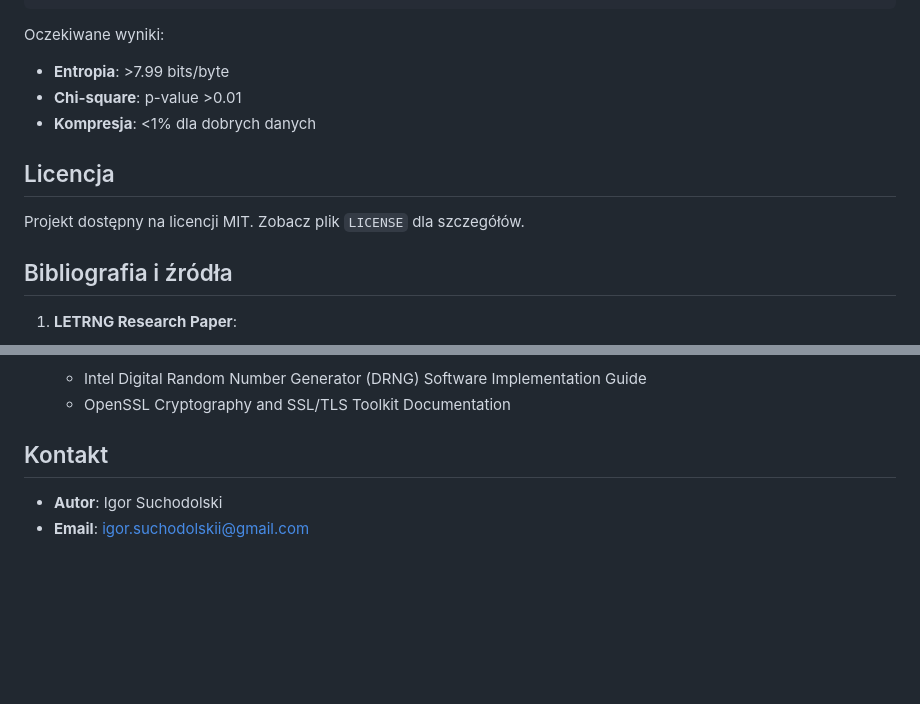
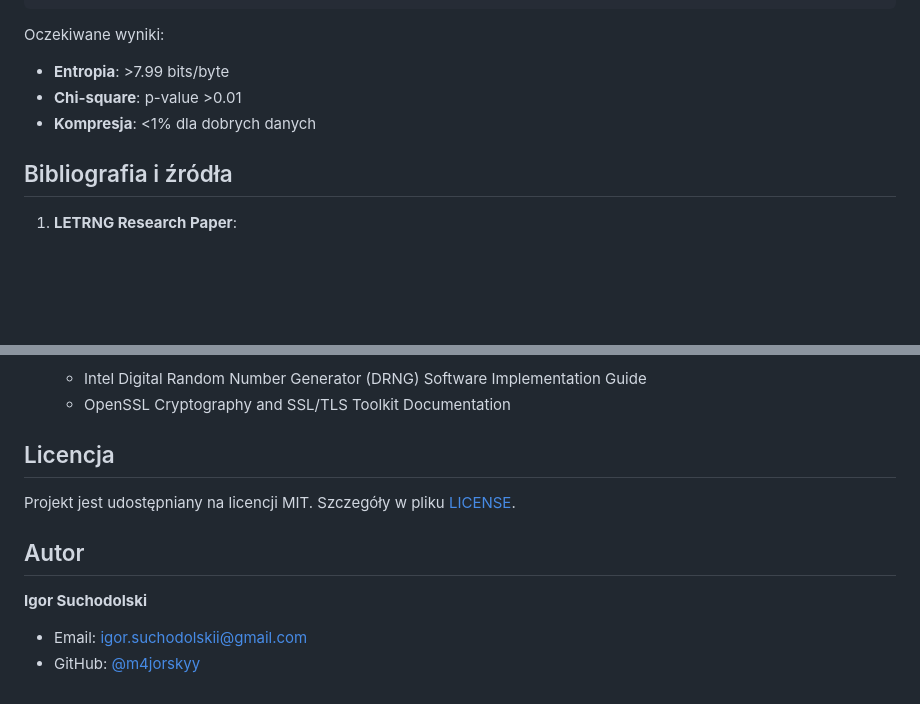
Before and after one commit to m4jorskyy/Podpis_cyfrowy, a Markdown page: README.md, 2 parts joined by grey strips. GitHub-like rendering; blank space fills up the shorter version.

```diff
--- a/README.md
+++ b/README.md
@@ -194,10 +194,6 @@ Oczekiwane wyniki:
 - **Chi-square**: p-value >0.01
 - **Kompresja**: <1% dla dobrych danych
 
-## Licencja
-
-Projekt dostępny na licencji MIT. Zobacz plik `LICENSE` dla szczegółów.
-
 ## Bibliografia i źródła
 
 1. **LETRNG Research Paper**:
@@ -212,7 +208,12 @@ Projekt dostępny na licencji MIT. Zobacz plik `LICENSE` dla szczegółów.
    - Intel Digital Random Number Generator (DRNG) Software Implementation Guide
    - OpenSSL Cryptography and SSL/TLS Toolkit Documentation
 
-## Kontakt
+## Licencja
 
-- **Autor**: Igor Suchodolski
-- **Email**: igor.suchodolskii@gmail.com
+Projekt jest udostępniany na licencji MIT. Szczegóły w pliku [LICENSE](LICENSE).
+
+## Autor
+
+**Igor Suchodolski**
+- Email: [igor.suchodolskii@gmail.com](mailto:igor.suchodolskii@gmail.com)
+- GitHub: [@m4jorskyy](https://github.com/m4jorskyy)
```
